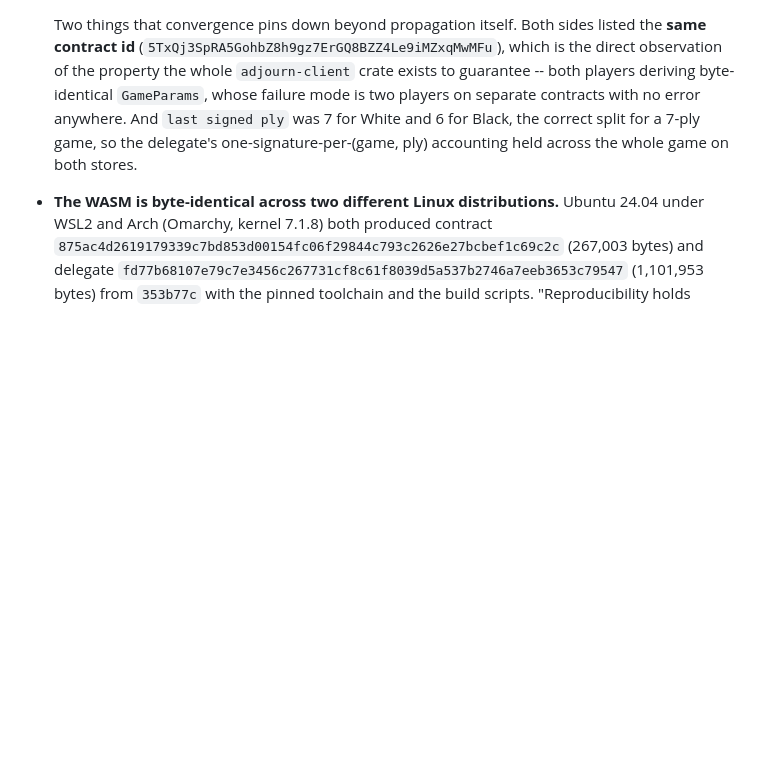
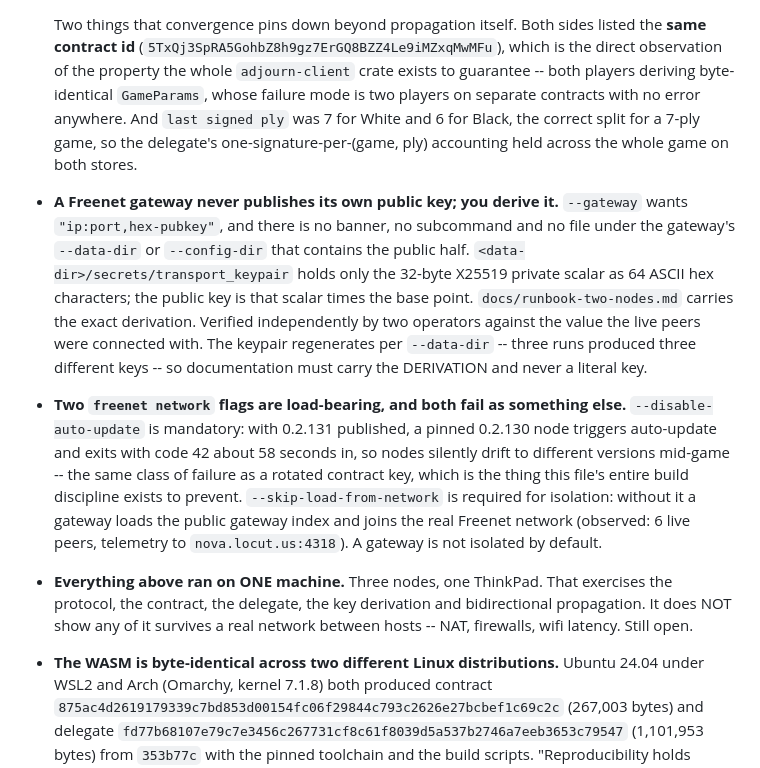
Before and after one commit to doggoroni/adjourn, a Markdown page: CLAUDE.md, the part around the change. Rendered like a GitHub page; blank space fills up the shorter version.

```diff
--- a/CLAUDE.md
+++ b/CLAUDE.md
@@ -1234,6 +1234,29 @@ Against a live `freenet 0.2.130` node, following `docs/runbook-two-nodes.md`,
   correct split for a 7-ply game, so the delegate's one-signature-per-(game,
   ply) accounting held across the whole game on both stores.
 
+- **A Freenet gateway never publishes its own public key; you derive it.**
+  `--gateway` wants `"ip:port,hex-pubkey"`, and there is no banner, no
+  subcommand and no file under the gateway's `--data-dir` or `--config-dir`
+  that contains the public half. `<data-dir>/secrets/transport_keypair` holds
+  only the 32-byte X25519 private scalar as 64 ASCII hex characters; the
+  public key is that scalar times the base point. `docs/runbook-two-nodes.md`
+  carries the exact derivation. Verified independently by two operators
+  against the value the live peers were connected with. The keypair
+  regenerates per `--data-dir` -- three runs produced three different keys --
+  so documentation must carry the DERIVATION and never a literal key.
+- **Two `freenet network` flags are load-bearing, and both fail as something
+  else.** `--disable-auto-update` is mandatory: with 0.2.131 published, a
+  pinned 0.2.130 node triggers auto-update and exits with code 42 about 58
+  seconds in, so nodes silently drift to different versions mid-game -- the
+  same class of failure as a rotated contract key, which is the thing this
+  file's entire build discipline exists to prevent. `--skip-load-from-network`
+  is required for isolation: without it a gateway loads the public gateway
+  index and joins the real Freenet network (observed: 6 live peers, telemetry
+  to `nova.locut.us:4318`). A gateway is not isolated by default.
+- **Everything above ran on ONE machine.** Three nodes, one ThinkPad. That
+  exercises the protocol, the contract, the delegate, the key derivation and
+  bidirectional propagation. It does NOT show any of it survives a real
+  network between hosts -- NAT, firewalls, wifi latency. Still open.
 - **The WASM is byte-identical across two different Linux distributions.**
   Ubuntu 24.04 under WSL2 and Arch (Omarchy, kernel 7.1.8) both produced
   contract `875ac4d2619179339c7bd853d00154fc06f29844c793c2626e27bcbef1c69c2c`
```
Also changed, not shown: docs/runbook-two-nodes.md (+69 -8 lines).
